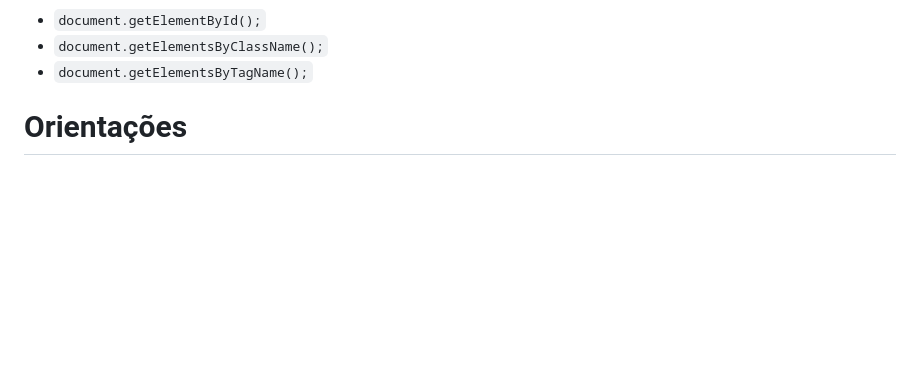
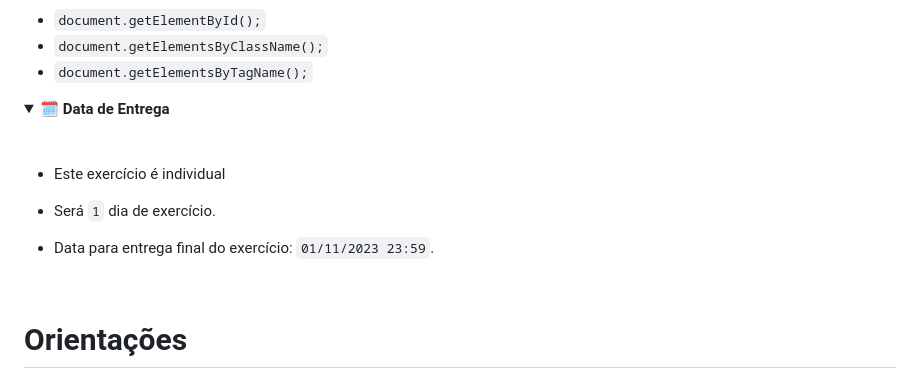
Before and after one commit to geraldoMartins22/sd-038-exercise-dom-manipulation, a Markdown page: README.md, the part around the change. Rendered like a GitHub page; folded sections open; blank space fills up the shorter version.

```diff
--- a/README.md
+++ b/README.md
@@ -35,6 +35,19 @@ Para avaliar seus conhecimentos de HTML, você deve modificar os elementos já e
 - `document.getElementsByTagName();`
 
 </details>
+
+<details>
+<summary><strong>🗓 Data de Entrega</strong></summary><br />
+
+- Este exercício é individual
+
+- Será `1` dia de exercício.
+
+- Data para entrega final do exercício: `01/11/2023 23:59`.
+
+</details>
+
+<br />
 
 # Orientações
 
```
